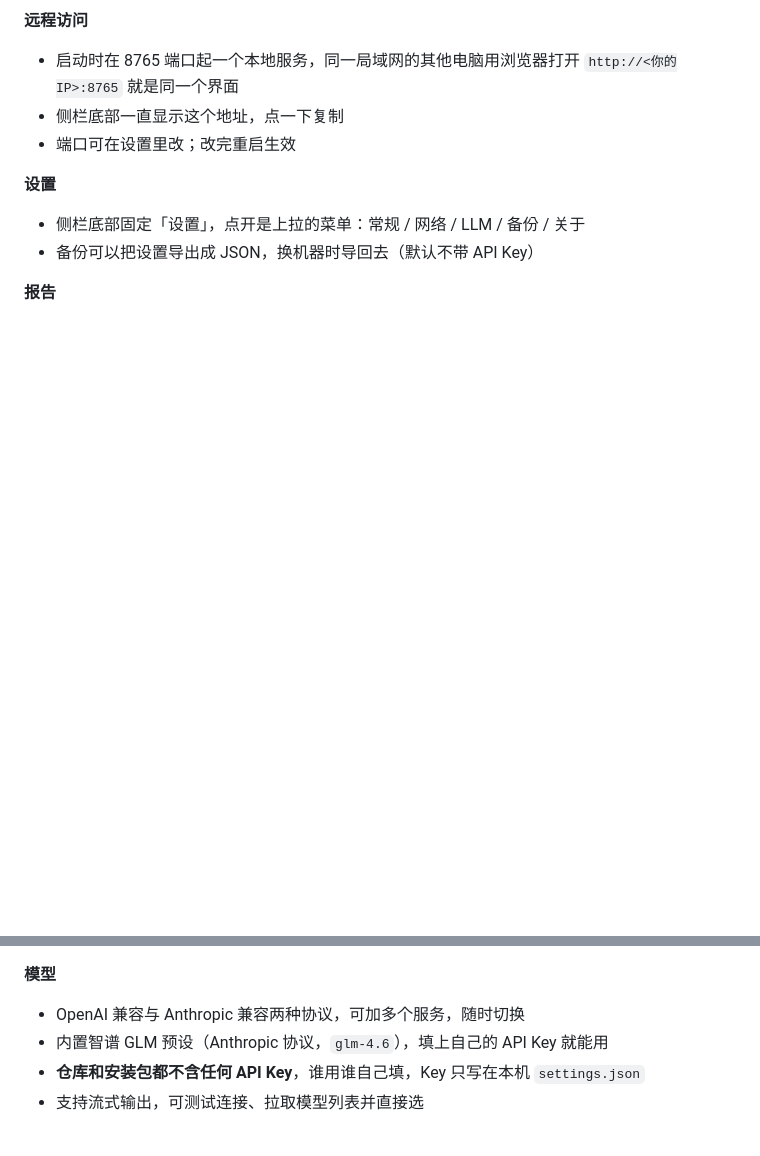
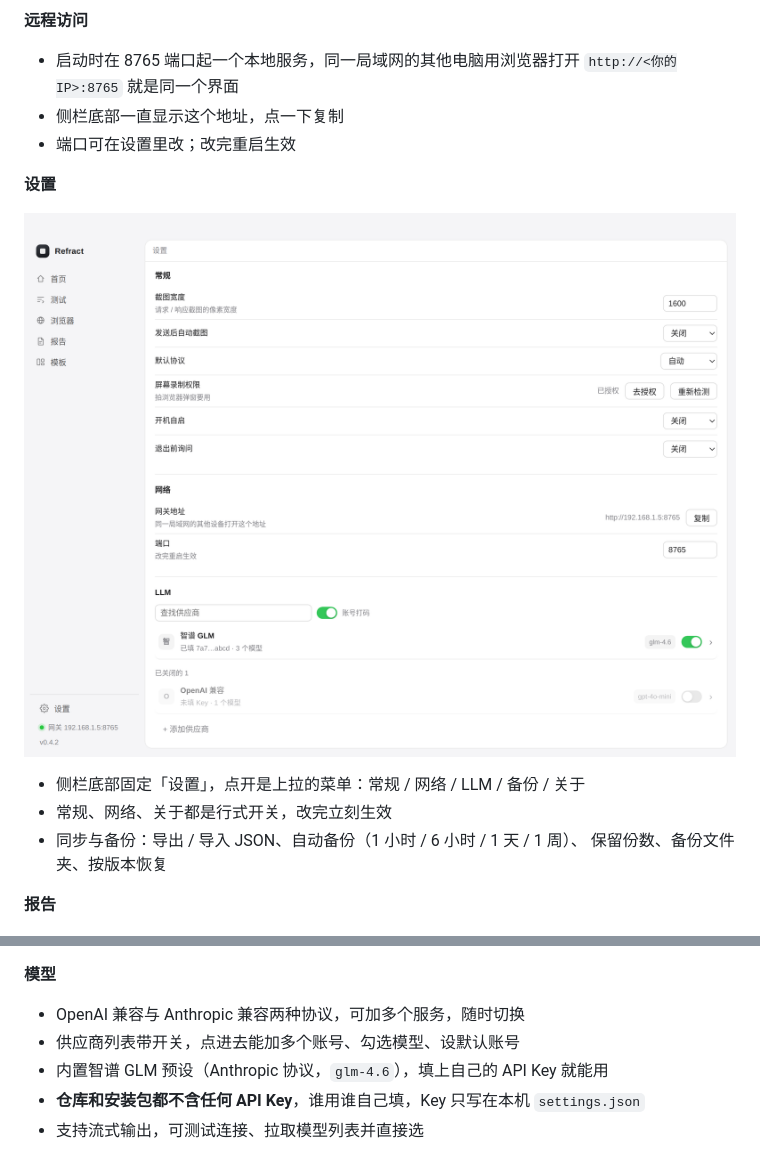
Before and after one commit to VVen1F/WSift, a Markdown page: README.md, 2 parts joined by grey strips. GitHub-like rendering; pictures changed too: docs/settings.png (added); blank space fills up the shorter version.

```diff
--- a/README.md
+++ b/README.md
@@ -32,8 +32,13 @@
 - 端口可在设置里改；改完重启生效
 
 **设置**
+
+![设置](docs/settings.png)
+
 - 侧栏底部固定「设置」，点开是上拉的菜单：常规 / 网络 / LLM / 备份 / 关于
-- 备份可以把设置导出成 JSON，换机器时导回去（默认不带 API Key）
+- 常规、网络、关于都是行式开关，改完立刻生效
+- 同步与备份：导出 / 导入 JSON、自动备份（1 小时 / 6 小时 / 1 天 / 1 周）、
+  保留份数、备份文件夹、按版本恢复
 
 **报告**
 
@@ -50,6 +55,7 @@
 
 **模型**
 - OpenAI 兼容与 Anthropic 兼容两种协议，可加多个服务，随时切换
+- 供应商列表带开关，点进去能加多个账号、勾选模型、设默认账号
 - 内置智谱 GLM 预设（Anthropic 协议，`glm-4.6`），填上自己的 API Key 就能用
 - **仓库和安装包都不含任何 API Key**，谁用谁自己填，Key 只写在本机 `settings.json`
 - 支持流式输出，可测试连接、拉取模型列表并直接选
```
Also changed, not shown: 9 other files.
